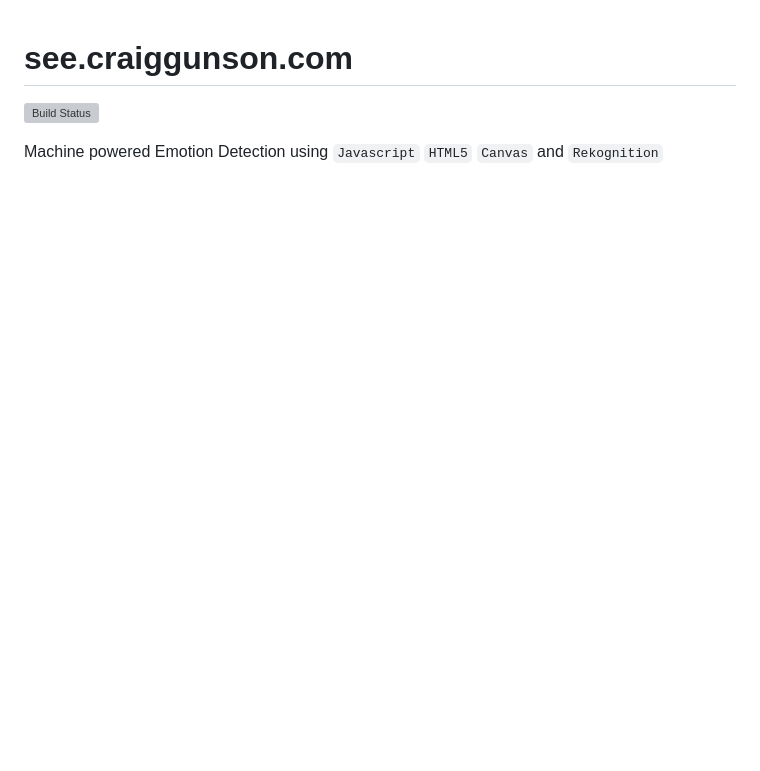
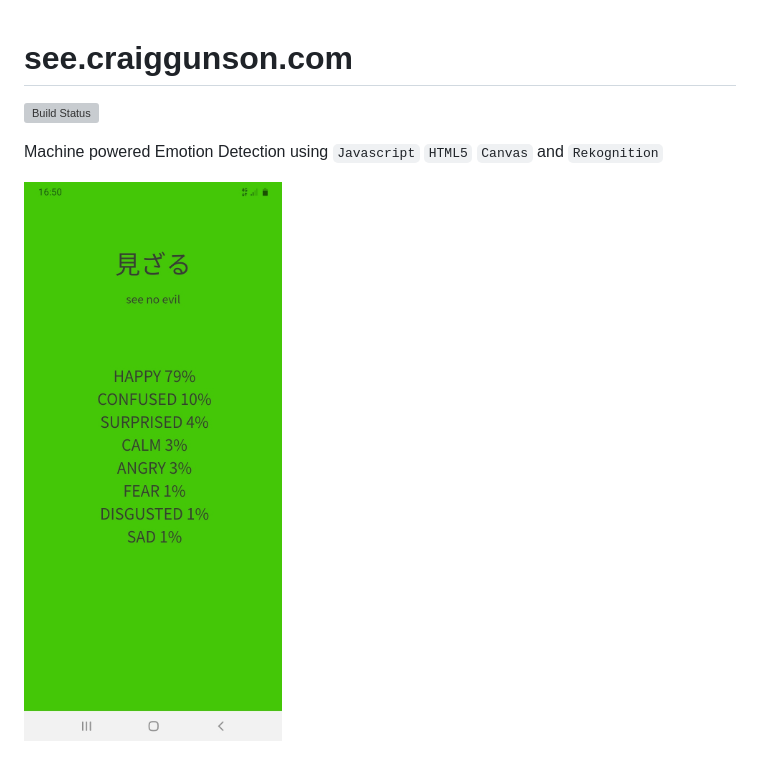
Before and after one commit to craiggunson/mizaru, a Markdown page: readme.md, the part around the change. GitHub-like rendering; pictures changed too: example.jpg (added); blank space fills up the shorter version; grey boxes are pictures that could not be loaded.

Commit message:
readme example

```diff
--- a/readme.md
+++ b/readme.md
@@ -8,3 +8,5 @@ see.craiggunson.com
 
 
 Machine powered Emotion Detection using `Javascript` `HTML5` `Canvas` and `Rekognition`
+
+![example](example.jpg)
```
